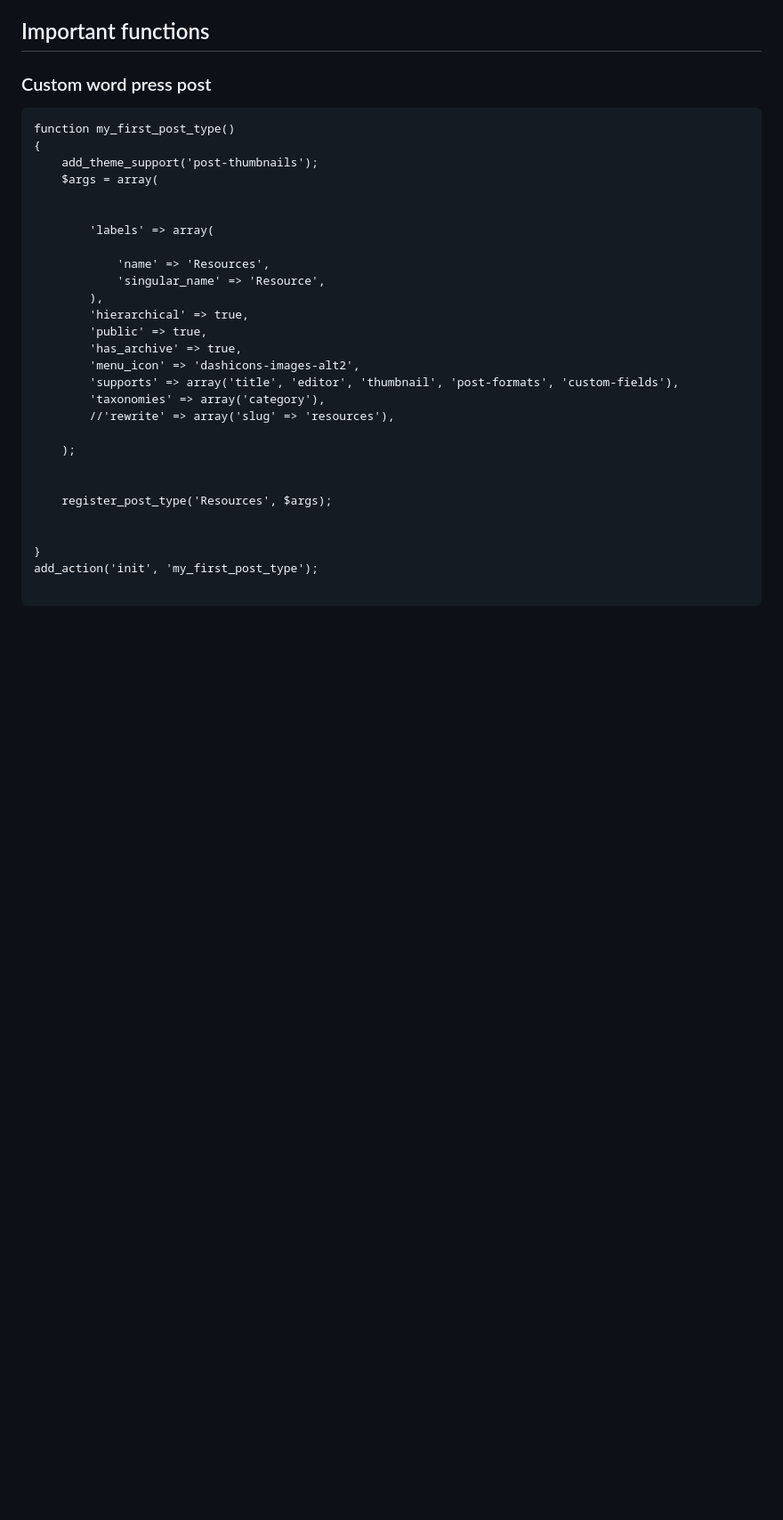
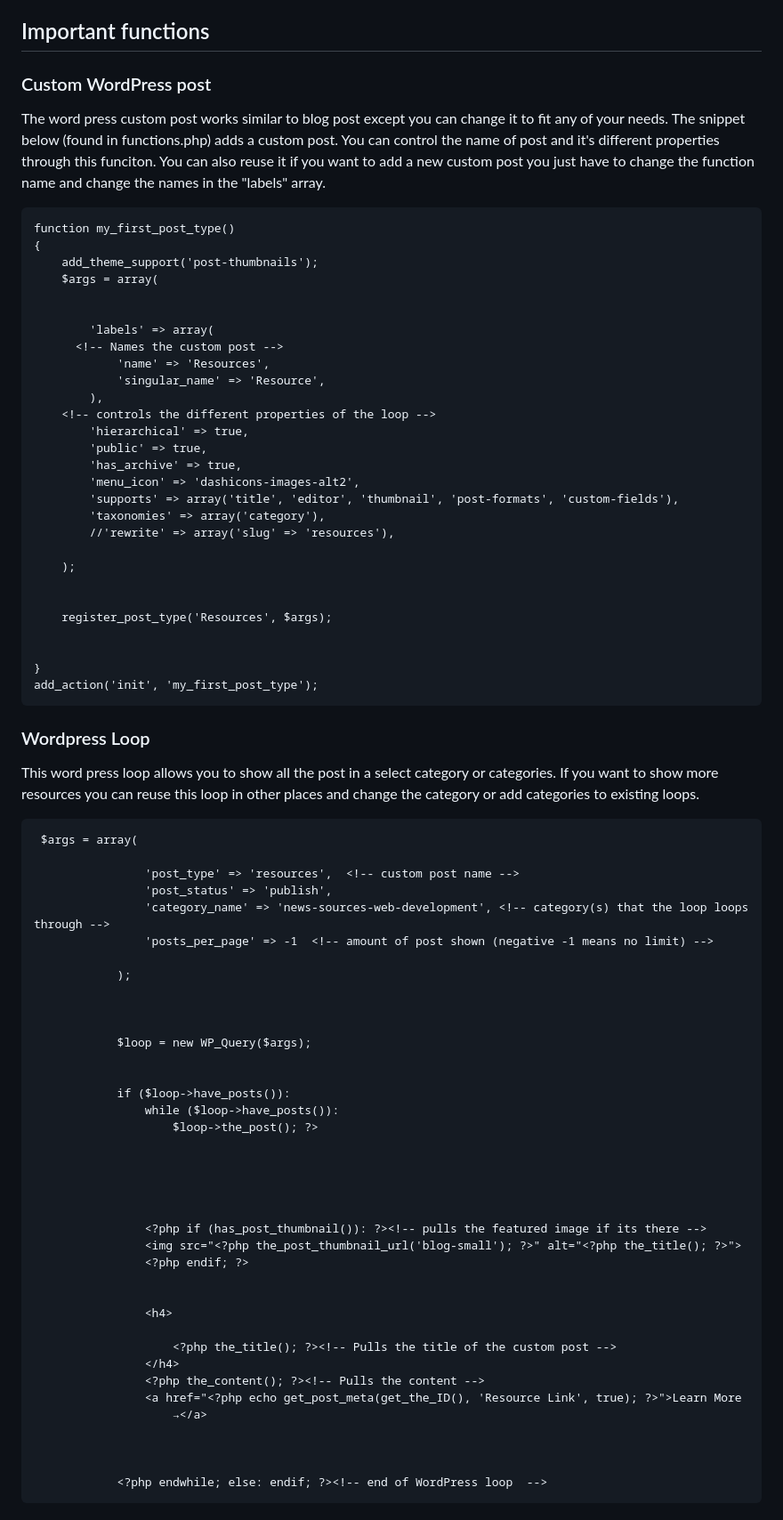
Before and after one commit to BriNelson/rescource-theme, a Markdown page: README.md, the part around the change printed below. Shown: that part at 89% size. GitHub-like rendering; blank space fills up the shorter version.

````diff
--- a/README.md
+++ b/README.md
@@ -37,7 +34,9 @@ Wordpress ended up being chosen as it seemed like the least time consuming optio
 
 
 
-### Custom word press post
+### Custom WordPress post
+The word press custom post works similar to blog post except you can change it to fit any of your needs. The snippet below (found in functions.php) adds a custom post. You can control the name of post and it's different properties through this funciton. You can also reuse it if you want to add a new custom post you just have to change the function name and change the names in the "labels" array.
+
 ```
 function my_first_post_type()
 {
@@ -46,10 +45,11 @@ function my_first_post_type()
 
 
 		'labels' => array(
-
+      <!-- Names the custom post -->
 			'name' => 'Resources',
 			'singular_name' => 'Resource',
 		),
+    <!-- controls the different properties of the loop -->
 		'hierarchical' => true,
 		'public' => true,
 		'has_archive' => true,
@@ -66,8 +66,49 @@ function my_first_post_type()
 
 }
 add_action('init', 'my_first_post_type');
+```
+
+### Wordpress Loop
+This word press loop allows you to show all the post in a select category or categories. If you want to show more resources you can reuse this loop in other places and change the category or add categories to existing loops.
 
 ```
+ $args = array(
+
+                'post_type' => 'resources',  <!-- custom post name -->
+                'post_status' => 'publish',
+                'category_name' => 'news-sources-web-development', <!-- category(s) that the loop loops through -->
+                'posts_per_page' => -1  <!-- amount of post shown (negative -1 means no limit) -->
+
+            );
 
 
 
+            $loop = new WP_Query($args);
+
+
+            if ($loop->have_posts()):
+                while ($loop->have_posts()):
+                    $loop->the_post(); ?>
+
+
+
+
+
+                <?php if (has_post_thumbnail()): ?><!-- pulls the featured image if its there -->
+                <img src="<?php the_post_thumbnail_url('blog-small'); ?>" alt="<?php the_title(); ?>">
+                <?php endif; ?>
+
+
+                <h4>
+
+                    <?php the_title(); ?><!-- Pulls the title of the custom post -->
+                </h4>
+                <?php the_content(); ?><!-- Pulls the content -->
+                <a href="<?php echo get_post_meta(get_the_ID(), 'Resource Link', true); ?>">Learn More
+                    →</a>
+
+
+
+            <?php endwhile; else: endif; ?><!-- end of WordPress loop  -->
+```
+
````
Also changed, not shown: other parts of README.md (+30 -3 lines).
